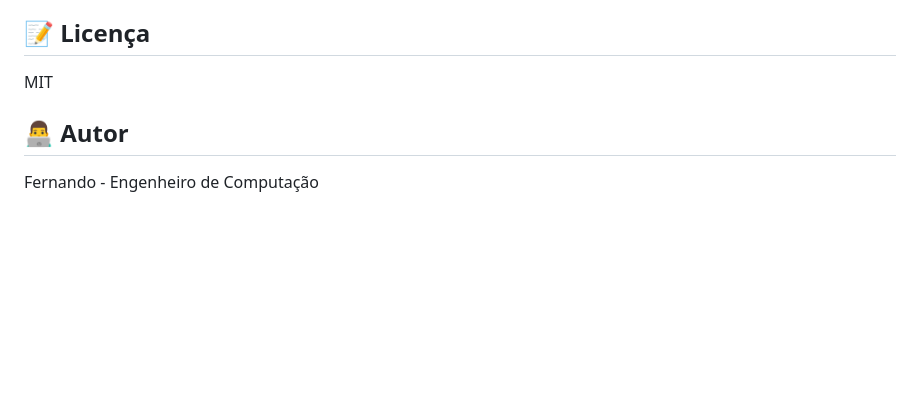
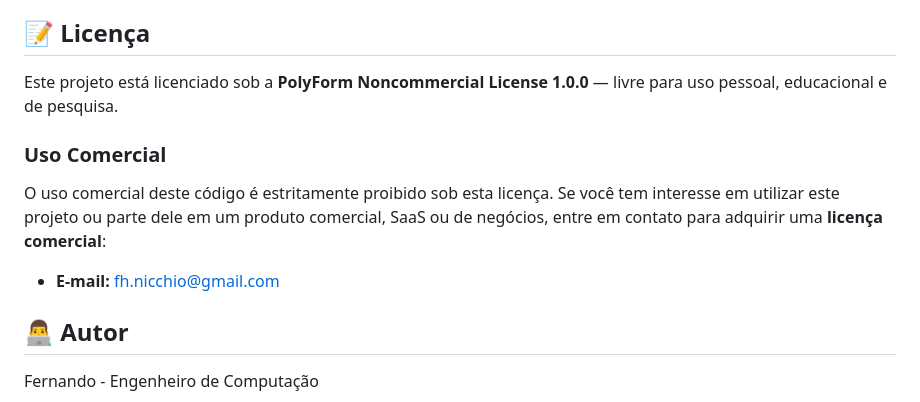
Before and after one commit to fehnicchio/rag-system, a Markdown page: README.md, the part around the change. Rendered like a GitHub page; blank space fills up the shorter version.

Commit message:
Update README.md
Signed-off-by: Fernando Nicchio <63413139+fehnicchio@users.noreply.github.com>

```diff
--- a/README.md
+++ b/README.md
@@ -154,7 +154,12 @@ retrieval:
 
 ## 📝 Licença
 
-MIT
+Este projeto está licenciado sob a **PolyForm Noncommercial License 1.0.0** — livre para uso pessoal, educacional e de pesquisa.
+
+### Uso Comercial
+O uso comercial deste código é estritamente proibido sob esta licença. Se você tem interesse em utilizar este projeto ou parte dele em um produto comercial, SaaS ou de negócios, entre em contato para adquirir uma **licença comercial**:
+
+- **E-mail:** fh.nicchio@gmail.com
 
 ## 👨‍💻 Autor
 
```
